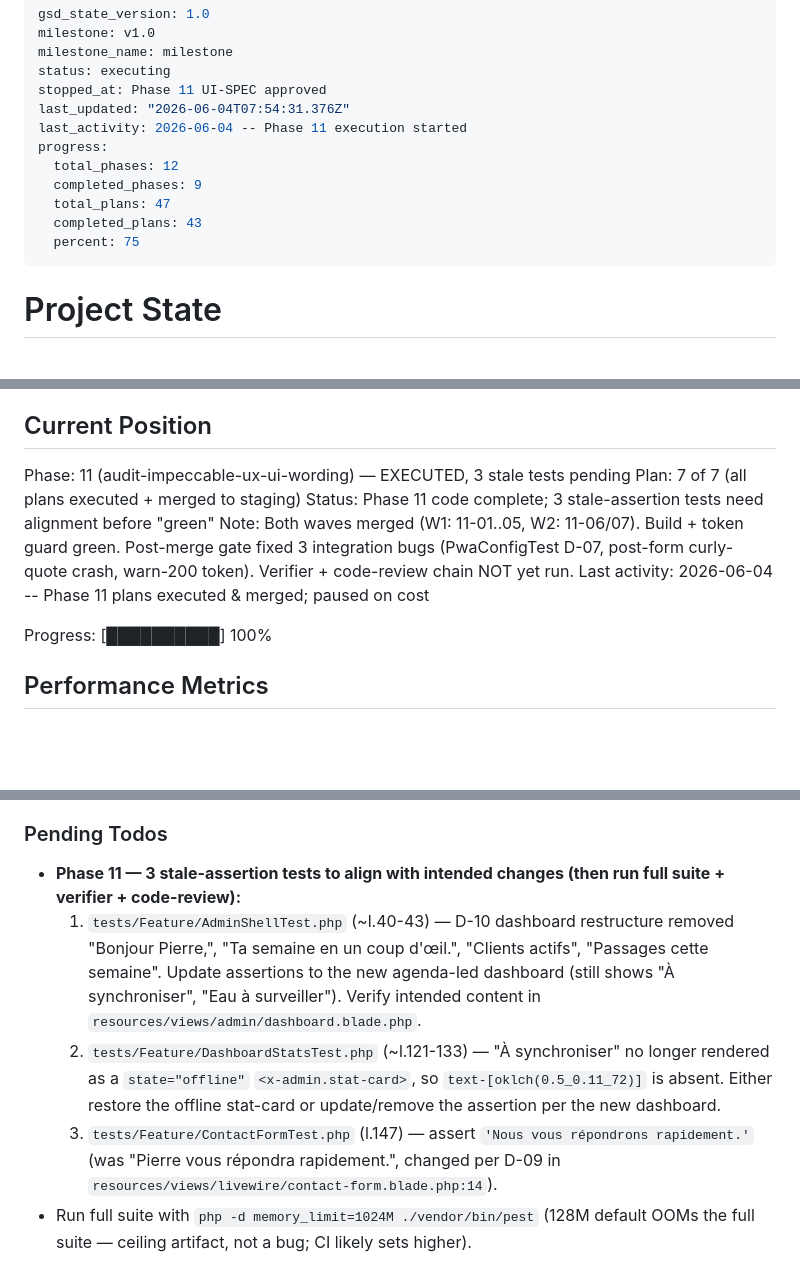
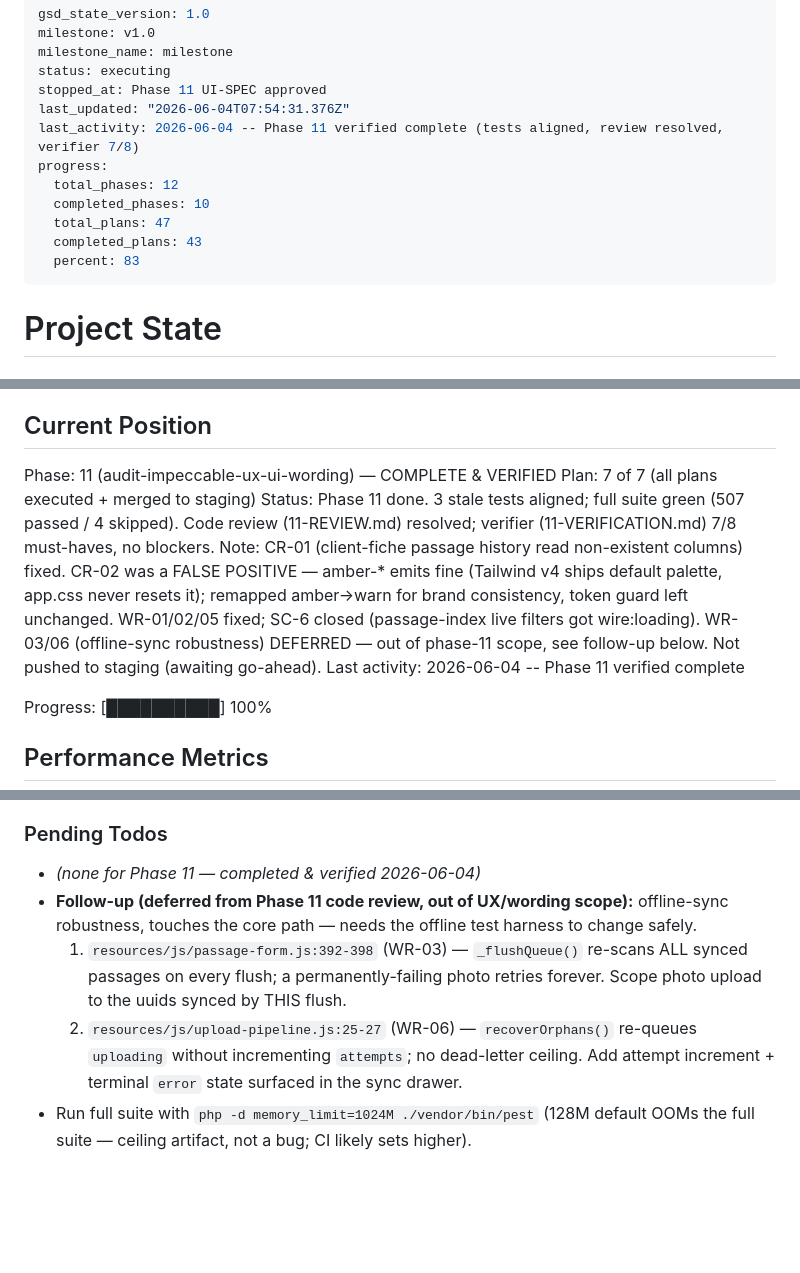
Before and after one commit to Topias1/dloazur, a Markdown page: .planning/STATE.md, 3 parts joined by grey strips. GitHub-like rendering; blank space fills up the shorter version.

Commit message:
docs(11): mark Phase 11 complete & verified; record WR-03/06 offline-sync follow-up
Co-Authored-By: Claude Opus 4.8 (1M context) <noreply@anthropic.com>

```diff
--- a/.planning/STATE.md
+++ b/.planning/STATE.md
@@ -5,13 +5,13 @@ milestone_name: milestone
 status: executing
 stopped_at: Phase 11 UI-SPEC approved
 last_updated: "2026-06-04T07:54:31.376Z"
-last_activity: 2026-06-04 -- Phase 11 execution started
+last_activity: 2026-06-04 -- Phase 11 verified complete (tests aligned, review resolved, verifier 7/8)
 progress:
   total_phases: 12
-  completed_phases: 9
+  completed_phases: 10
   total_plans: 47
   completed_plans: 43
-  percent: 75
+  percent: 83
 ---
 
 # Project State
@@ -25,11 +25,11 @@ See: .planning/PROJECT.md (updated 2026-05-27)
 
 ## Current Position
 
-Phase: 11 (audit-impeccable-ux-ui-wording) — EXECUTED, 3 stale tests pending
+Phase: 11 (audit-impeccable-ux-ui-wording) — COMPLETE & VERIFIED
 Plan: 7 of 7 (all plans executed + merged to staging)
-Status: Phase 11 code complete; 3 stale-assertion tests need alignment before "green"
-Note: Both waves merged (W1: 11-01..05, W2: 11-06/07). Build + token guard green. Post-merge gate fixed 3 integration bugs (PwaConfigTest D-07, post-form curly-quote crash, warn-200 token). Verifier + code-review chain NOT yet run.
-Last activity: 2026-06-04 -- Phase 11 plans executed & merged; paused on cost
+Status: Phase 11 done. 3 stale tests aligned; full suite green (507 passed / 4 skipped). Code review (11-REVIEW.md) resolved; verifier (11-VERIFICATION.md) 7/8 must-haves, no blockers.
+Note: CR-01 (client-fiche passage history read non-existent columns) fixed. CR-02 was a FALSE POSITIVE — amber-* emits fine (Tailwind v4 ships default palette, app.css never resets it); remapped amber→warn for brand consistency, token guard left unchanged. WR-01/02/05 fixed; SC-6 closed (passage-index live filters got wire:loading). WR-03/06 (offline-sync robustness) DEFERRED — out of phase-11 scope, see follow-up below. Not pushed to staging (awaiting go-ahead).
+Last activity: 2026-06-04 -- Phase 11 verified complete
 
 Progress: [██████████] 100%
 
@@ -96,10 +96,10 @@ Recent decisions affecting current work:
 
 ### Pending Todos
 
-- **Phase 11 — 3 stale-assertion tests to align with intended changes (then run full suite + verifier + code-review):**
-  1. `tests/Feature/AdminShellTest.php` (~l.40-43) — D-10 dashboard restructure removed "Bonjour Pierre,", "Ta semaine en un coup d'œil.", "Clients actifs", "Passages cette semaine". Update assertions to the new agenda-led dashboard (still shows "À synchroniser", "Eau à surveiller"). Verify intended content in `resources/views/admin/dashboard.blade.php`.
-  2. `tests/Feature/DashboardStatsTest.php` (~l.121-133) — "À synchroniser" no longer rendered as a `state="offline"` `<x-admin.stat-card>`, so `text-[oklch(0.5_0.11_72)]` is absent. Either restore the offline stat-card or update/remove the assertion per the new dashboard.
-  3. `tests/Feature/ContactFormTest.php` (l.147) — assert `'Nous vous répondrons rapidement.'` (was "Pierre vous répondra rapidement.", changed per D-09 in `resources/views/livewire/contact-form.blade.php:14`).
+- _(none for Phase 11 — completed & verified 2026-06-04)_
+- **Follow-up (deferred from Phase 11 code review, out of UX/wording scope):** offline-sync robustness, touches the core path — needs the offline test harness to change safely.
+  1. `resources/js/passage-form.js:392-398` (WR-03) — `_flushQueue()` re-scans ALL synced passages on every flush; a permanently-failing photo retries forever. Scope photo upload to the uuids synced by THIS flush.
+  2. `resources/js/upload-pipeline.js:25-27` (WR-06) — `recoverOrphans()` re-queues `uploading` without incrementing `attempts`; no dead-letter ceiling. Add attempt increment + terminal `error` state surfaced in the sync drawer.
 - Run full suite with `php -d memory_limit=1024M ./vendor/bin/pest` (128M default OOMs the full suite — ceiling artifact, not a bug; CI likely sets higher).
 
 ### Blockers/Concerns
```
